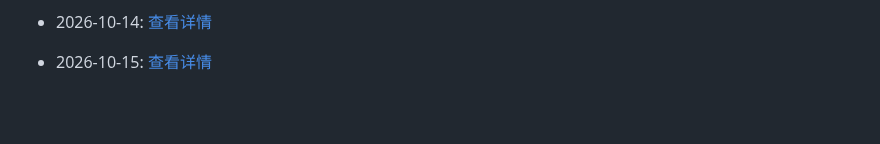
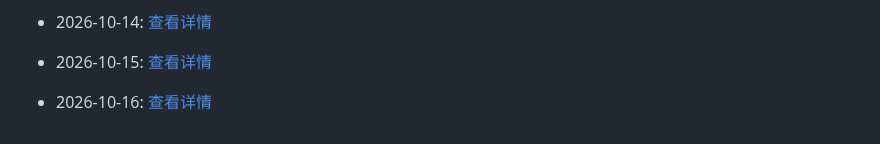
Before and after one commit to G3niusYukki/dailyclaw, a Markdown page: PROGRESS.md, the part around the change. GitHub-like rendering; blank space fills up the shorter version.

Commit message:
🤖 Daily evolution: 2026-10-16

```diff
--- a/PROGRESS.md
+++ b/PROGRESS.md
@@ -499,3 +499,5 @@
 - 2026-10-14: [查看详情](evolution/2026/10/14.md)
 
 - 2026-10-15: [查看详情](evolution/2026/10/15.md)
+
+- 2026-10-16: [查看详情](evolution/2026/10/16.md)
```
Also changed, not shown: 1 other file.
